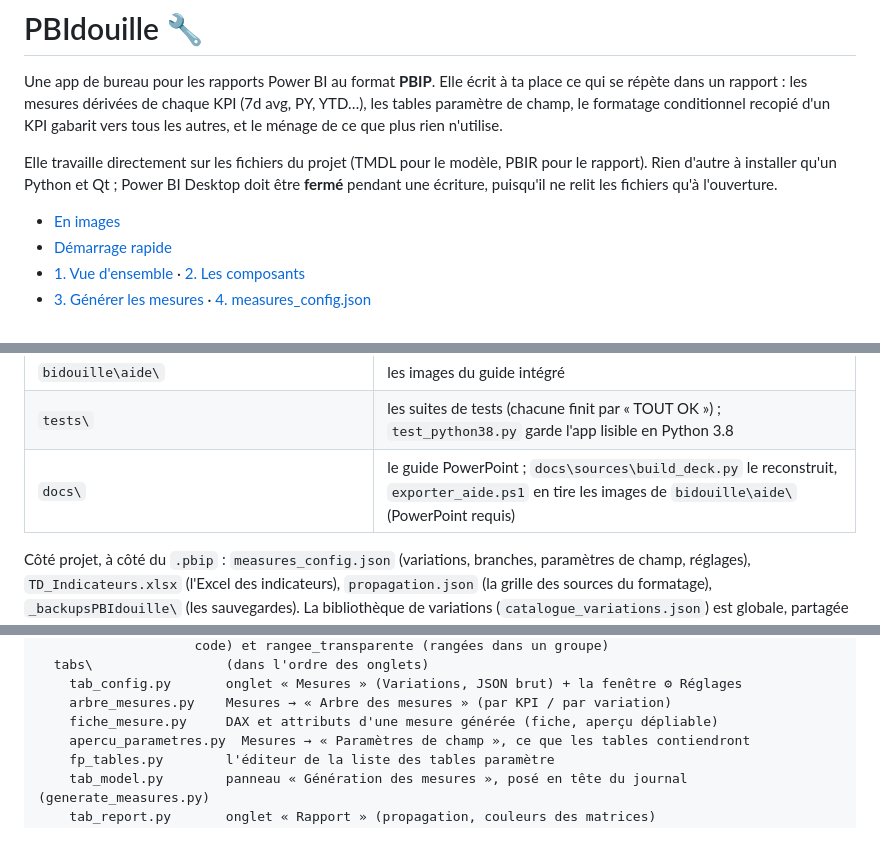
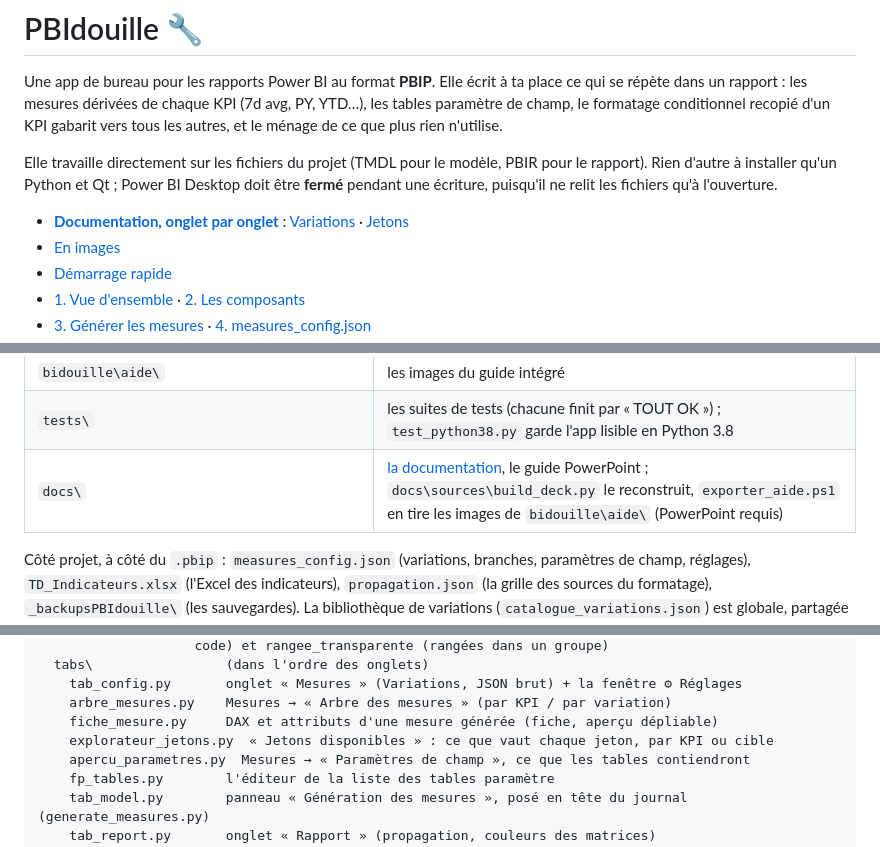
Before and after one commit to Madein1987/PBIdouille, a Markdown page: README.md, 3 parts joined by grey strips. GitHub-like rendering.

```diff
--- a/README.md
+++ b/README.md
@@ -11,6 +11,7 @@ PBIR pour le rapport). Rien d'autre à installer qu'un Python et Qt ; Power BI
 Desktop doit être **fermé** pendant une écriture, puisqu'il ne relit les
 fichiers qu'à l'ouverture.
 
+- **[Documentation, onglet par onglet](docs/README.md)** : [Variations](docs/mesures/variations.md) · [Jetons](docs/mesures/jetons.md)
 - [En images](#en-images)
 - [Démarrage rapide](#démarrage-rapide)
 - [1. Vue d'ensemble](#1-vue-densemble) · [2. Les composants](#2-les-composants)
@@ -170,7 +172,7 @@ doublon. Tout ce qui est réécrit est d'abord sauvegardé.
 | `bidouille\tabs\` | les onglets et leurs fenêtres |
 | `bidouille\aide\` | les images du guide intégré |
 | `tests\` | les suites de tests (chacune finit par « TOUT OK ») ; `test_python38.py` garde l'app lisible en Python 3.8 |
-| `docs\` | le guide PowerPoint ; `docs\sources\build_deck.py` le reconstruit, `exporter_aide.ps1` en tire les images de `bidouille\aide\` (PowerPoint requis) |
+| `docs\` | [la documentation](docs/README.md), le guide PowerPoint ; `docs\sources\build_deck.py` le reconstruit, `exporter_aide.ps1` en tire les images de `bidouille\aide\` (PowerPoint requis) |
 
 Côté projet, à côté du `.pbip` : `measures_config.json` (variations,
 branches, paramètres de champ, réglages), `TD_Indicateurs.xlsx` (l'Excel des
@@ -2306,6 +2313,7 @@ bidouille\
     tab_config.py       onglet « Mesures » (Variations, JSON brut) + la fenêtre ⚙ Réglages
     arbre_mesures.py    Mesures → « Arbre des mesures » (par KPI / par variation)
     fiche_mesure.py     DAX et attributs d'une mesure générée (fiche, aperçu dépliable)
+    explorateur_jetons.py  « Jetons disponibles » : ce que vaut chaque jeton, par KPI ou cible
     apercu_parametres.py  Mesures → « Paramètres de champ », ce que les tables contiendront
     fp_tables.py        l'éditeur de la liste des tables paramètre
     tab_model.py        panneau « Génération des mesures », posé en tête du journal (generate_measures.py)
```
Also changed, not shown: other parts of README.md (+14 -8 lines), docs/README.md (added, +17 -0 lines), docs/mesures/jetons.md (added, +207 -0 lines), docs/mesures/variations.md (added, +185 -0 lines), docs/images/jetons_explorateur_cible.png (added), docs/images/jetons_explorateur_kpi.png (added), docs/images/variations_formulaire.png (added), 8 other files.
